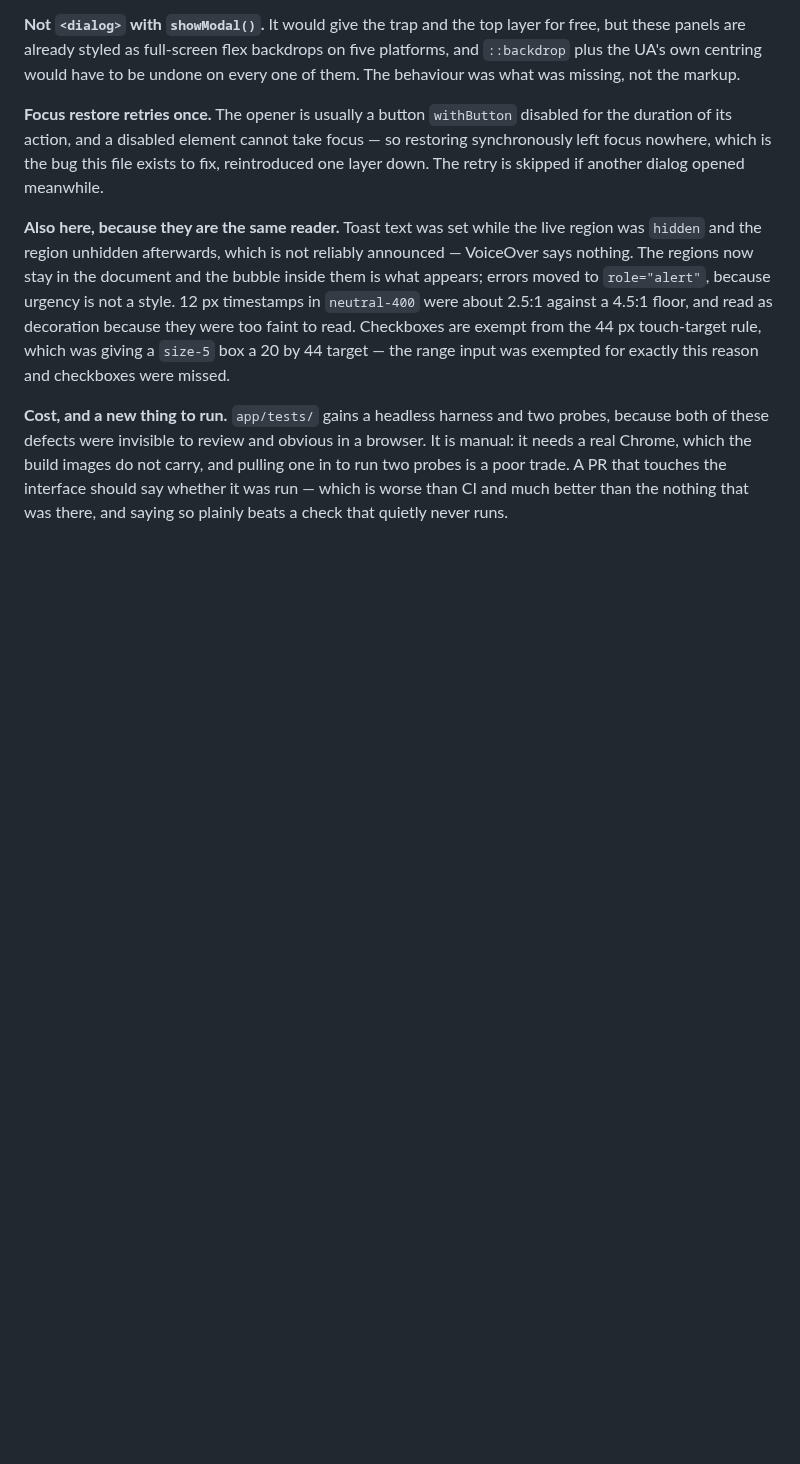
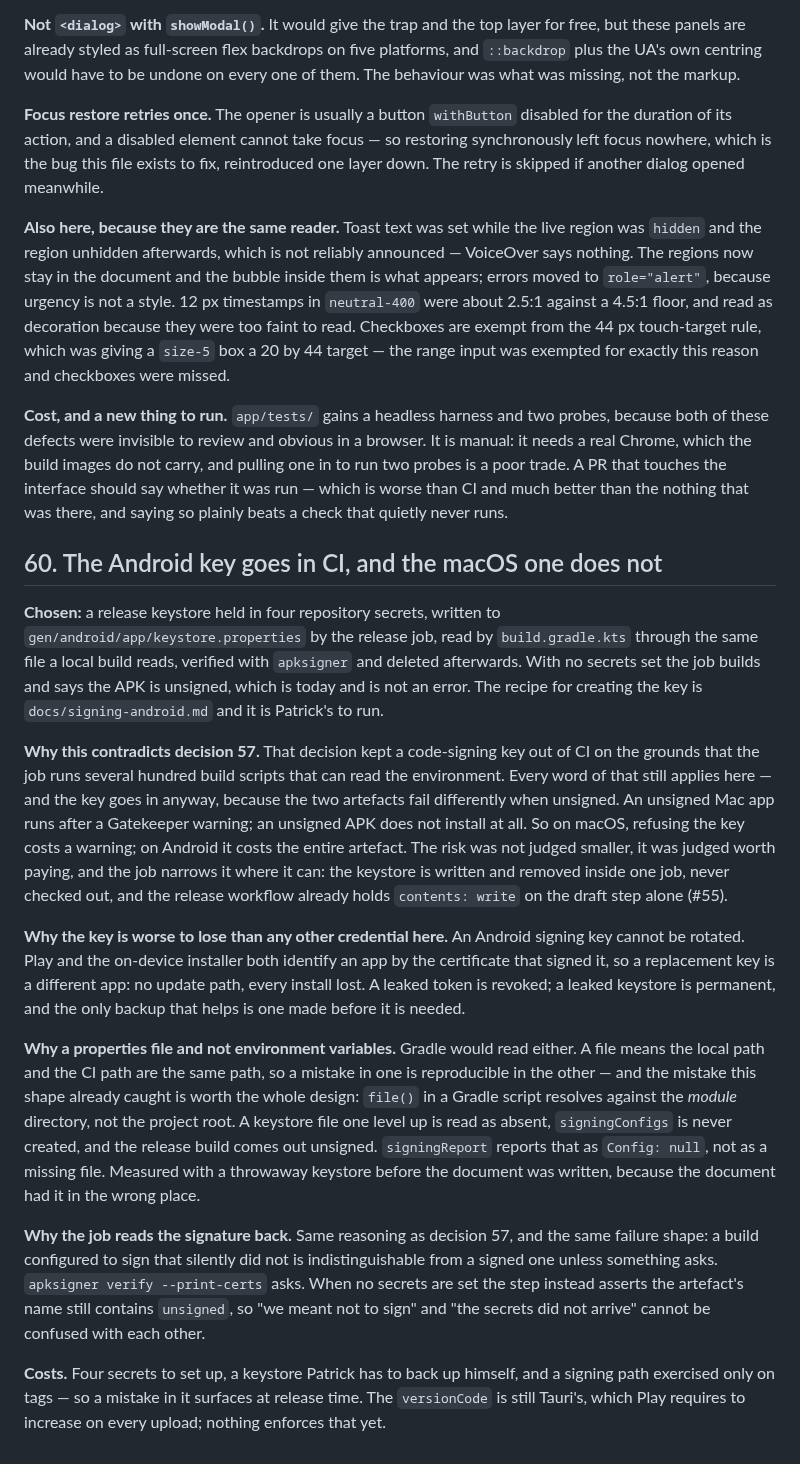
Before and after one commit to clispeak/clispeak, a Markdown page: docs/decisions.md, the part around the change. Rendered like a GitHub page; blank space fills up the shorter version.

Commit message:
Say why the Android key goes in CI when the Mac one does not
Decision 60. The branch had the plumbing and the document but no entry in
decisions.md, which left the interesting part unrecorded: this directly
contradicts decision 57, which kept a signing key out of CI for reasons that
all still apply here.

The difference is what unsigned costs. An unsigned Mac app runs after a
warning; an unsigned APK does not install at all. So on macOS refusing the
key costs a warning and on Android it costs the artefact. Worth writing down
as a judgement that was made rather than leaving two decisions that look
inconsistent to whoever reads them next.

Co-Authored-By: Claude Opus 5 <noreply@anthropic.com>
Claude-Session: https://claude.ai/code/session_018SPXBKyT7nU57XaEtosoqY

```diff
--- a/docs/decisions.md
+++ b/docs/decisions.md
@@ -1876,3 +1876,52 @@ not carry, and pulling one in to run two probes is a poor trade. A PR that
 touches the interface should say whether it was run — which is worse than CI
 and much better than the nothing that was there, and saying so plainly beats a
 check that quietly never runs.
+
+## 60. The Android key goes in CI, and the macOS one does not
+
+**Chosen:** a release keystore held in four repository secrets, written to
+`gen/android/app/keystore.properties` by the release job, read by
+`build.gradle.kts` through the same file a local build reads, verified with
+`apksigner` and deleted afterwards. With no secrets set the job builds and
+says the APK is unsigned, which is today and is not an error. The recipe for
+creating the key is `docs/signing-android.md` and it is Patrick's to run.
+
+**Why this contradicts decision 57.** That decision kept a code-signing key
+out of CI on the grounds that the job runs several hundred build scripts that
+can read the environment. Every word of that still applies here — and the key
+goes in anyway, because the two artefacts fail differently when unsigned. An
+unsigned Mac app runs after a Gatekeeper warning; an unsigned APK does not
+install at all. So on macOS, refusing the key costs a warning; on Android it
+costs the entire artefact. The risk was not judged smaller, it was judged
+worth paying, and the job narrows it where it can: the keystore is written and
+removed inside one job, never checked out, and the release workflow already
+holds `contents: write` on the draft step alone (#55).
+
+**Why the key is worse to lose than any other credential here.** An Android
+signing key cannot be rotated. Play and the on-device installer both identify
+an app by the certificate that signed it, so a replacement key is a different
+app: no update path, every install lost. A leaked token is revoked; a leaked
+keystore is permanent, and the only backup that helps is one made before it is
+needed.
+
+**Why a properties file and not environment variables.** Gradle would read
+either. A file means the local path and the CI path are the same path, so a
+mistake in one is reproducible in the other — and the mistake this shape
+already caught is worth the whole design: `file()` in a Gradle script resolves
+against the *module* directory, not the project root. A keystore file one
+level up is read as absent, `signingConfigs` is never created, and the release
+build comes out unsigned. `signingReport` reports that as `Config: null`, not
+as a missing file. Measured with a throwaway keystore before the document was
+written, because the document had it in the wrong place.
+
+**Why the job reads the signature back.** Same reasoning as decision 57, and
+the same failure shape: a build configured to sign that silently did not is
+indistinguishable from a signed one unless something asks. `apksigner verify
+--print-certs` asks. When no secrets are set the step instead asserts the
+artefact's name still contains `unsigned`, so "we meant not to sign" and "the
+secrets did not arrive" cannot be confused with each other.
+
+**Costs.** Four secrets to set up, a keystore Patrick has to back up himself,
+and a signing path exercised only on tags — so a mistake in it surfaces at
+release time. The `versionCode` is still Tauri's, which Play requires to
+increase on every upload; nothing enforces that yet.
```
